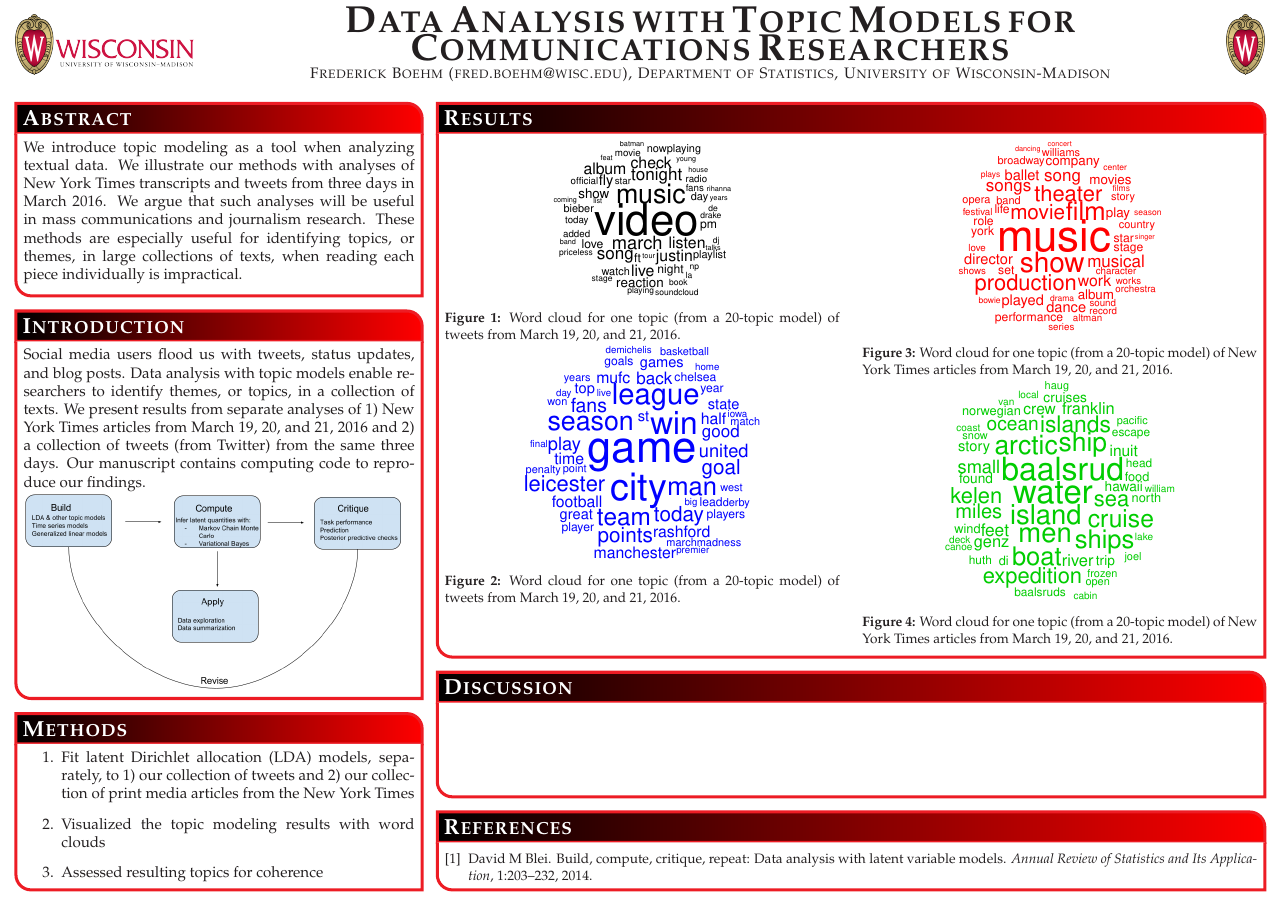
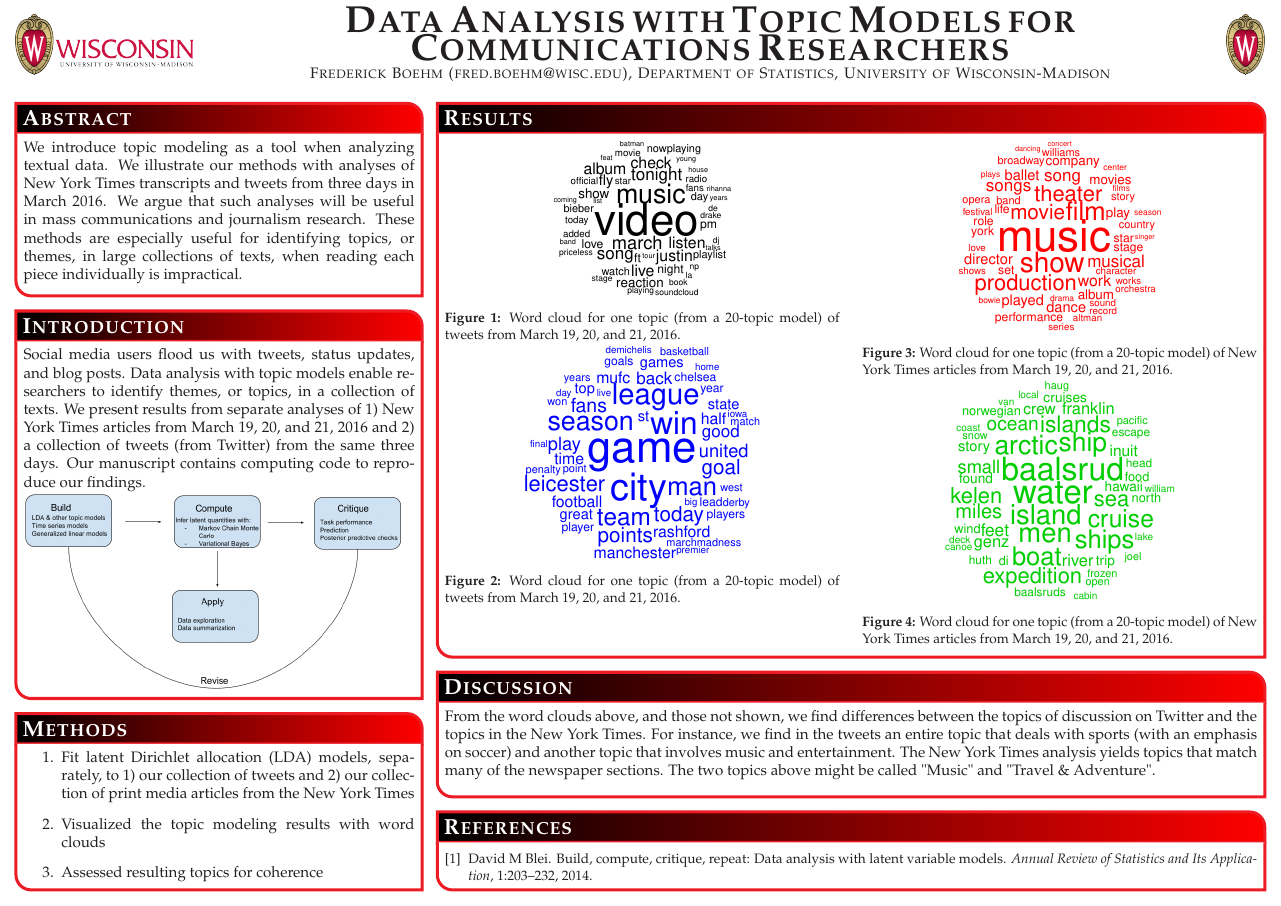
Before and after one commit to fboehm/aejmc-manuscript-2016, a LaTeX poster (poster/aejmc-poster-2016.tex): the whole page. The pictures show the PDF file poster/aejmc-poster-2016.pdf that the author committed with the source.

Commit message:
added discussion to poster.

```diff
--- a/poster/aejmc-poster-2016.tex
+++ b/poster/aejmc-poster-2016.tex
@@ -176,7 +176,7 @@ Social media users flood us with tweets, status updates, and blog posts. Data an
 }
 
 \headerbox{Discussion}{name=discussion,column=1,span=2,below=results2, above=references}{
-
+From the word clouds above, and those not shown, we find differences between the topics of discussion on Twitter and the topics in the New York Times. For instance, we find in the tweets an entire topic that deals with sports (with an emphasis on soccer) and another topic that involves music and entertainment. The New York Times analysis yields topics that match many of the newspaper sections. The two topics above might be called "Music" and "Travel \& Adventure".
 
 
 } %end discussion
```
Also changed, not shown: poster/aejmc-poster-2016.pdf.
